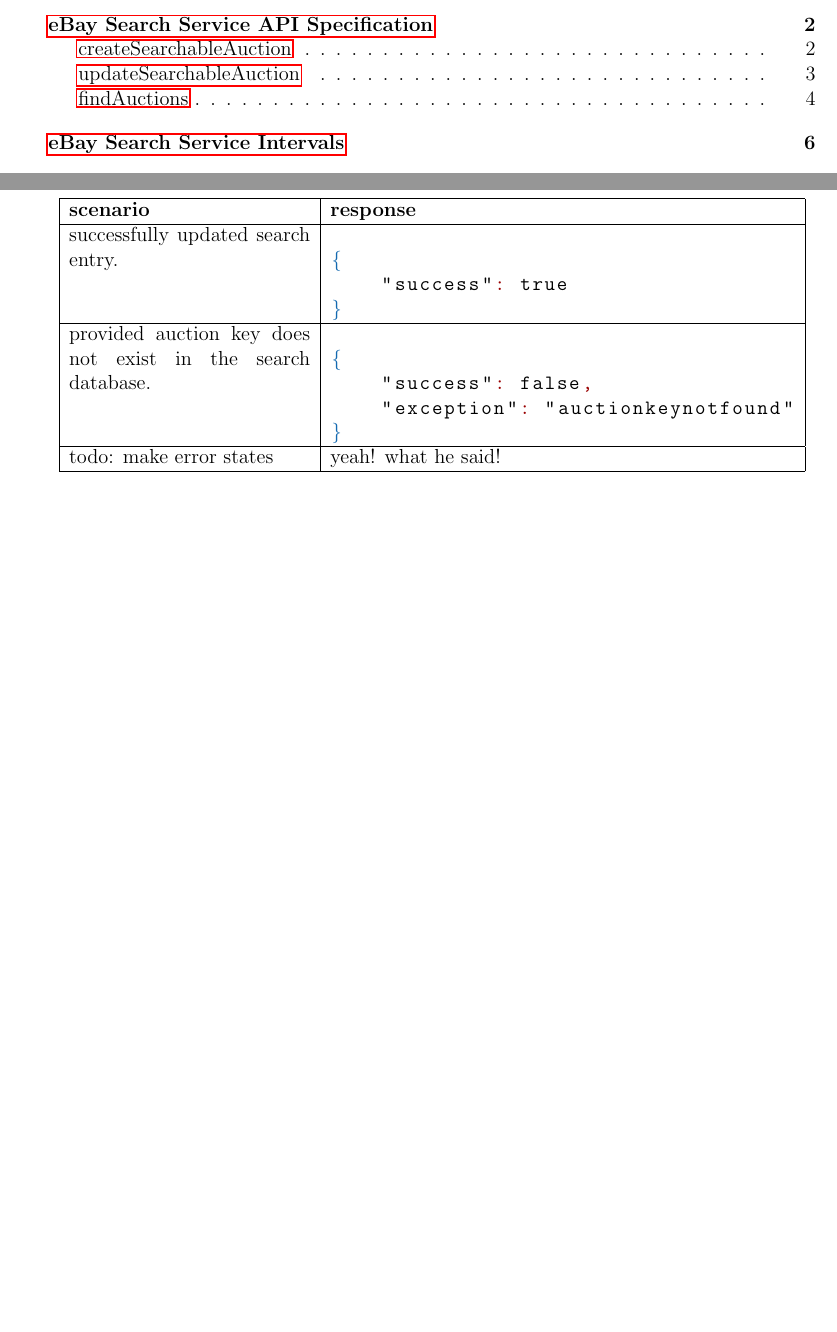
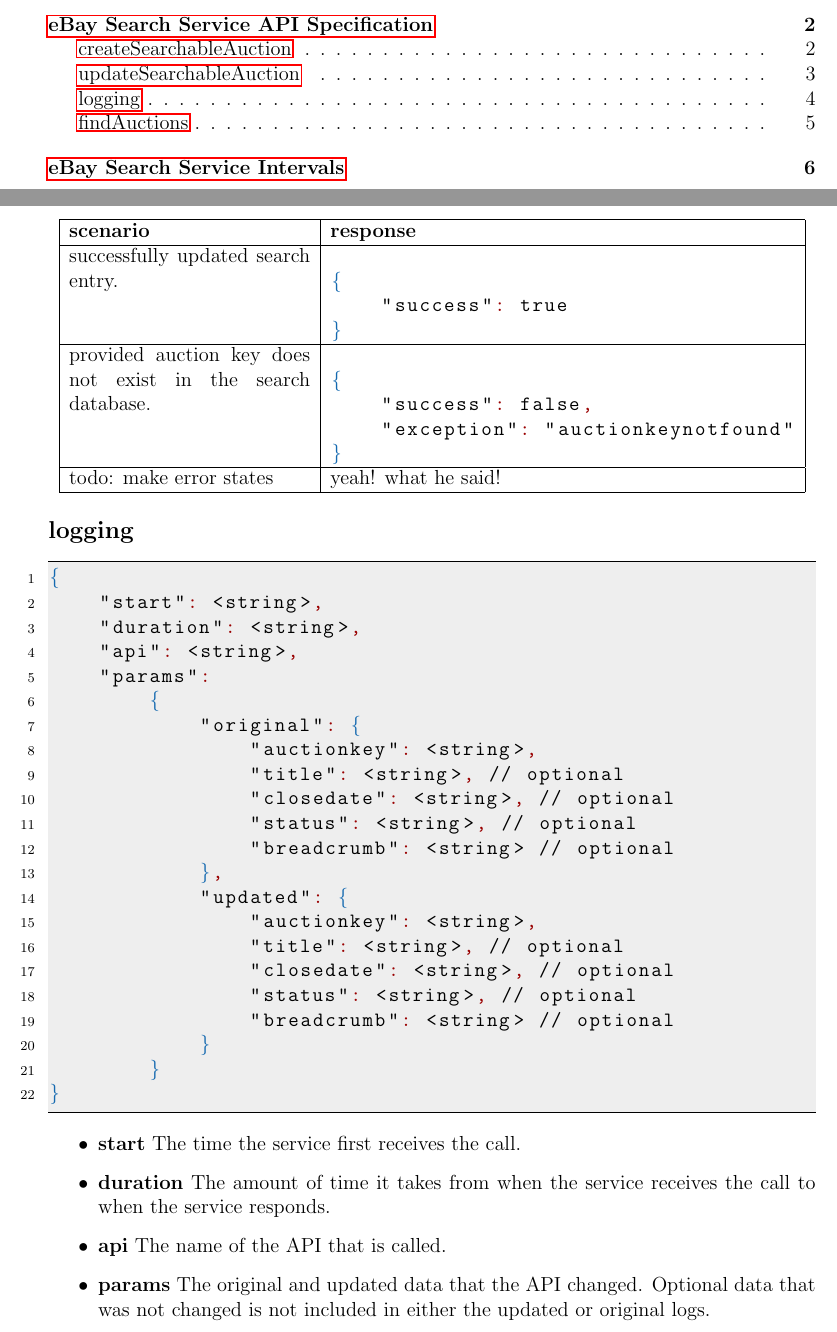
Before and after one commit to maxwenger/css490, a LaTeX document (2-search/group-y4-project-2.tex): two parts of pages 1 and 4 of 6 before the commit and two parts of pages 1 and 4 of 7 after it, joined at a grey line, cut so that both start at the same text, the shorter picture padded with empty space. Compiled offline with pdfLaTeX.

Commit message:
added logging

```diff
--- a/2-search/group-y4-project-2.tex
+++ b/2-search/group-y4-project-2.tex
@@ -252,6 +252,44 @@
     \end{tabular}
 \end{center}
 
+\subsection{logging}
+
+\begin{lstlisting}[boxpos=t,language=json,firstnumber=1]
+{
+    "start": <string>,
+    "duration": <string>,
+    "api": <string>,
+    "params":
+        {
+            "original": {
+                "auctionkey": <string>,
+                "title": <string>, // optional
+                "closedate": <string>, // optional
+                "status": <string>, // optional
+                "breadcrumb": <string> // optional
+            },
+            "updated": {
+                "auctionkey": <string>,
+                "title": <string>, // optional
+                "closedate": <string>, // optional
+                "status": <string>, // optional
+                "breadcrumb": <string> // optional
+            }
+        }
+}
+\end{lstlisting}
+
+\begin{itemize}
+    \item \textbf{start} The time the service first receives the call.
+    \item \textbf{duration} The amount of time it takes from when the service
+        receives the call to when the service responds.
+    \item \textbf{api} The name of the API that is called.
+    \item \textbf{params} The original and updated data that the API changed.
+        Optional data that was not changed is not included in either the
+        updated or original logs.
+\end{itemize}
+
+
 
 \subsection{findAuctions}
 findAuctions will return a number of results based on the user's query. The
```
Also changed, not shown: 2-search/group-y4-project-2.pdf.
